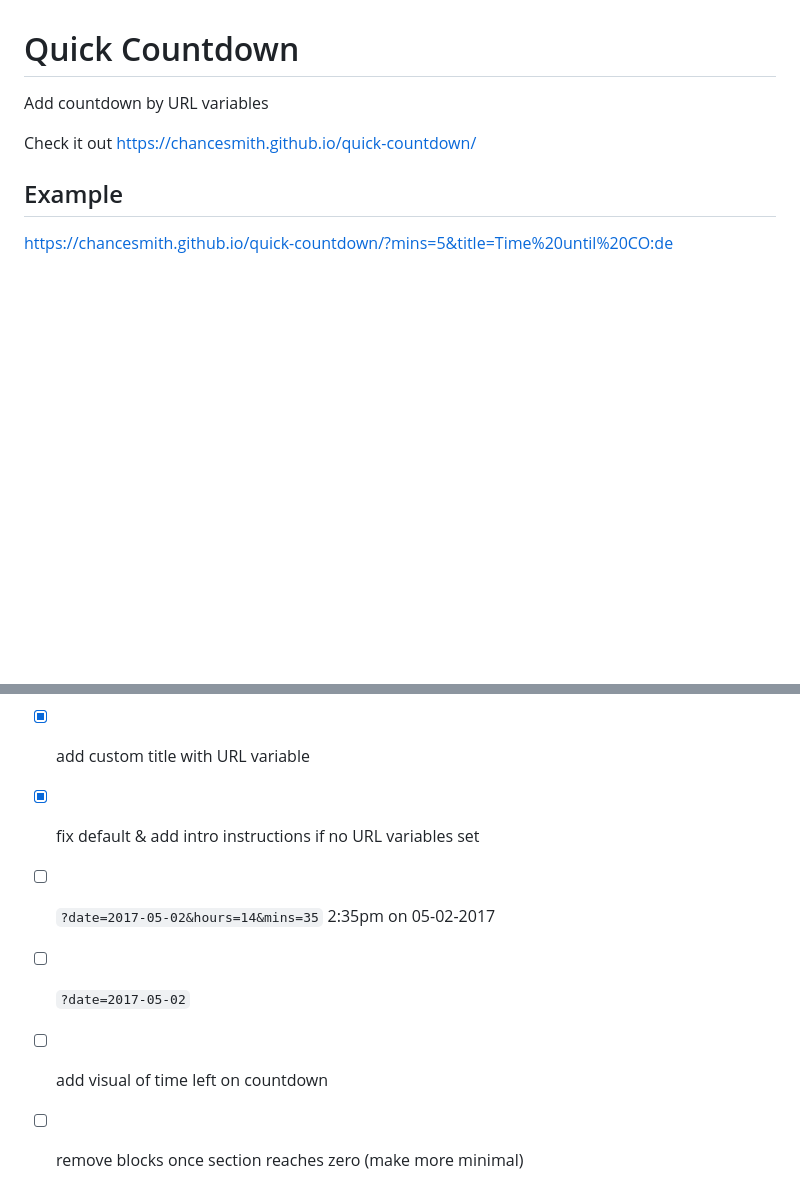
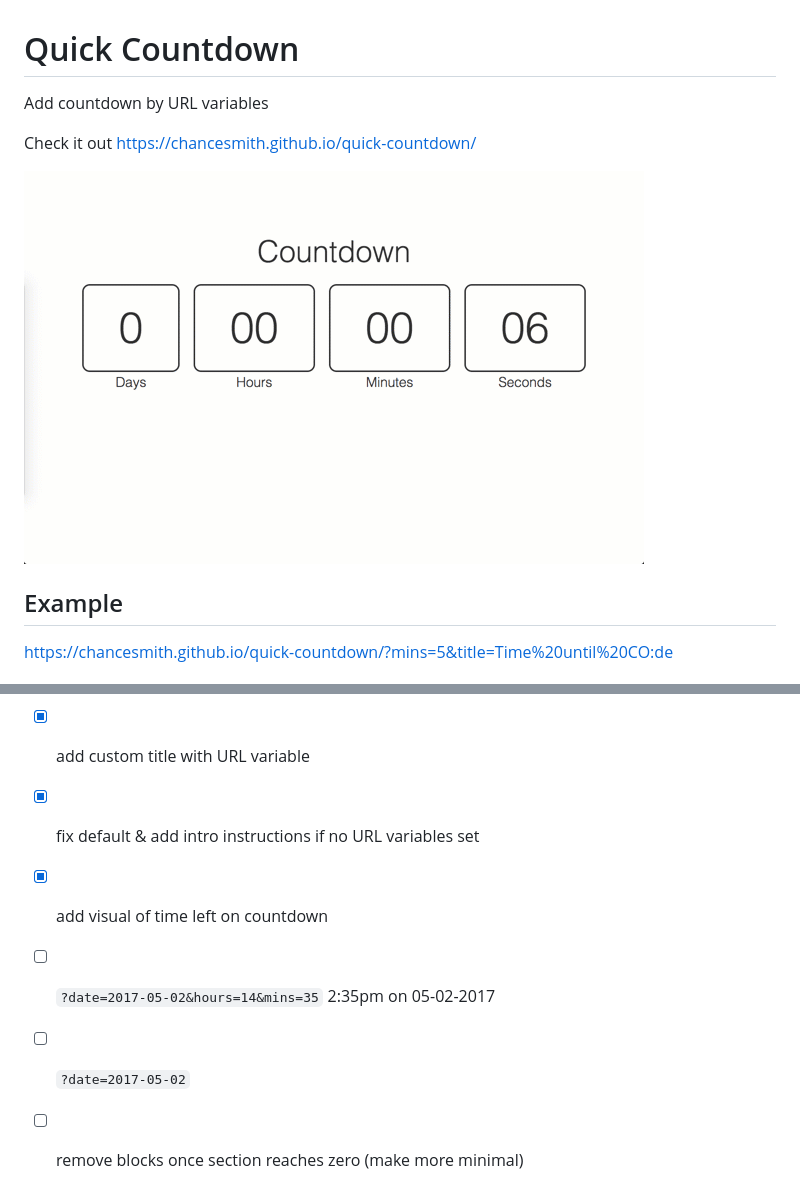
Before and after one commit to chancesmith/quick-countdown, a Markdown page: README.md, 2 parts joined by grey strips. Drawn GitHub-style; pictures changed too: img/coutdown-example.gif (added); blank space fills up the shorter version.

Commit message:
adds example gif to readme

```diff
--- a/README.md
+++ b/README.md
@@ -3,6 +3,8 @@ Add countdown by URL variables
 
 Check it out
 https://chancesmith.github.io/quick-countdown/
+
+![quick countdown example](./img/coutdown-example.gif)
 
 ## Example
 https://chancesmith.github.io/quick-countdown/?mins=5&title=Time%20until%20CO:de
@@ -21,7 +23,7 @@ https://chancesmith.github.io/quick-countdown/?mins=5&title=Time%20until%20CO:de
 - [X] add custom success message with URL variable
 - [X] add custom title with URL variable
 - [X] fix default & add intro instructions if no URL variables set
+- [X] add visual of time left on countdown
 - [ ] `?date=2017-05-02&hours=14&mins=35` 2:35pm on 05-02-2017
 - [ ] `?date=2017-05-02`
-- [ ] add visual of time left on countdown
 - [ ] remove blocks once section reaches zero (make more minimal)
```
